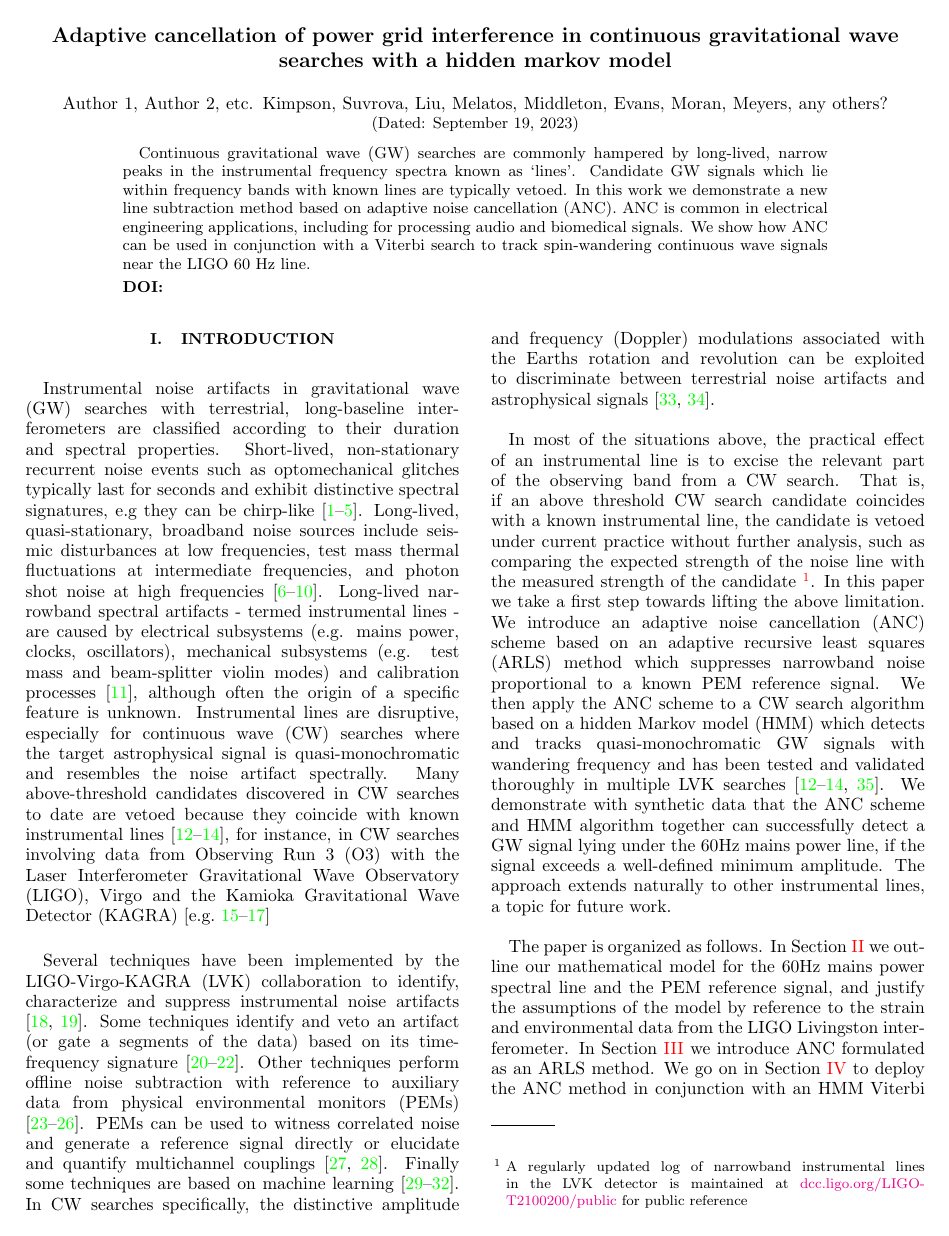
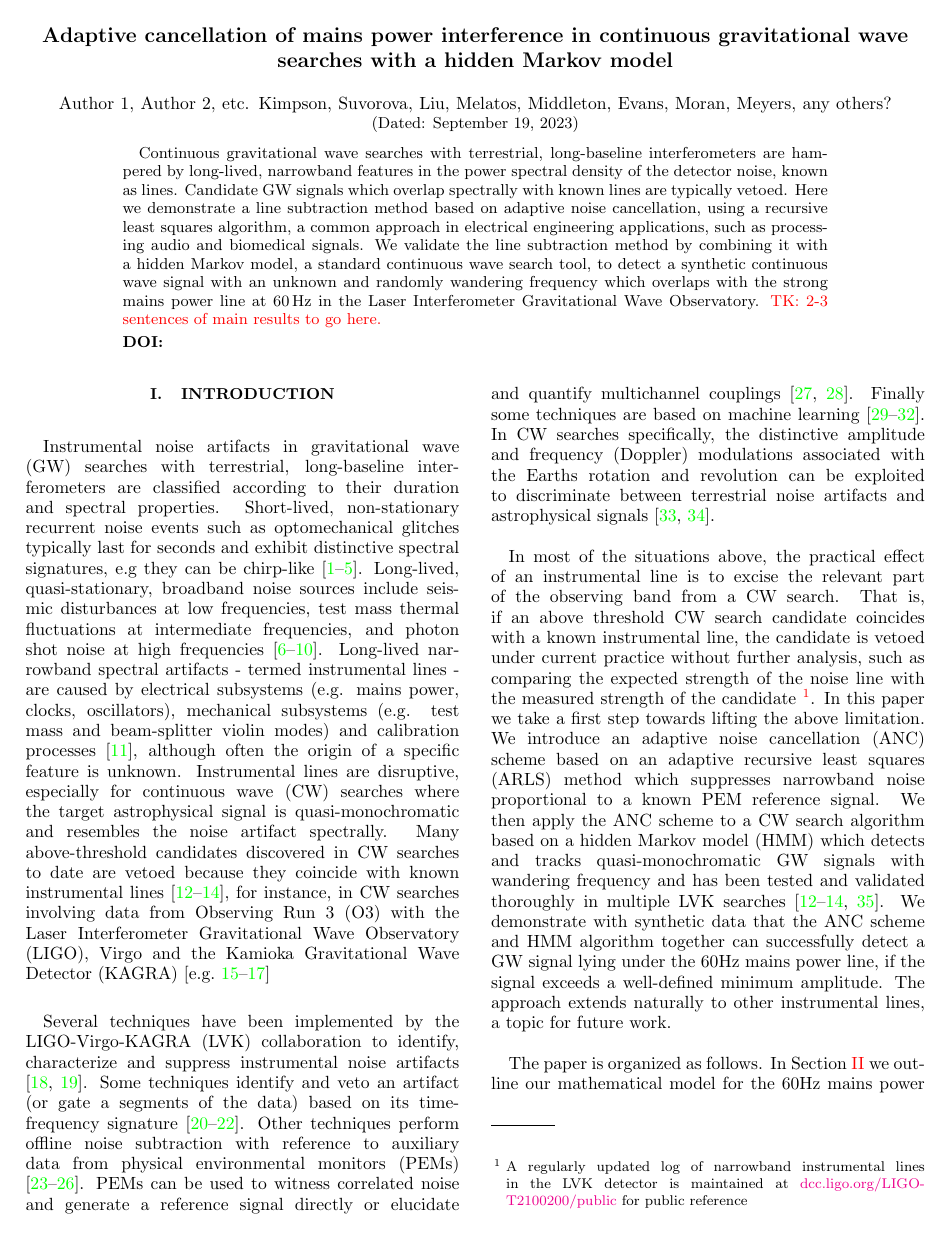
Before and after one commit to tomkimpson/ANC, a LaTeX paper (docs/manuscript/main-lines.tex): page 1 of 12. Compiled offline with pdfLaTeX.

Commit message:
corrections to abstract

```diff
--- a/docs/manuscript/main-lines.tex
+++ b/docs/manuscript/main-lines.tex
@@ -74,18 +74,18 @@
 \begin{document}
 \preprint{}
 
-\title[test short title]{Adaptive cancellation of power grid interference in continuous gravitational wave searches with a hidden markov model}% Force line breaks with \\
+\title[test short title]{Adaptive cancellation of mains power interference in continuous gravitational wave searches with a hidden Markov model}% Force line breaks with \\
 %\thanks{this would be a footnoted on the first page}%
 
 %\input{authors.tex}
 
-\author{Author 1, Author 2, etc. Kimpson, Suvrova, Liu, Melatos, Middleton, Evans, Moran, Meyers, any others?}
+\author{Author 1, Author 2, etc. Kimpson, Suvorova, Liu, Melatos, Middleton, Evans, Moran, Meyers, any others?}
 \date{\today}% It is always \today, today,
              %  but any date may be explicitly specified
 
 
 \begin{abstract}
-		Continuous gravitational wave (GW) searches are commonly hampered by long-lived, narrow peaks in the instrumental frequency spectra known as `lines'. Candidate GW signals which lie within frequency bands with known lines are typically vetoed. In this work we demonstrate a new line subtraction method based on adaptive noise cancellation (ANC). ANC is common in electrical engineering applications, including for processing audio and biomedical signals. We show how ANC can be used in conjunction with a Viterbi search to track spin-wandering continuous wave signals near the LIGO 60 Hz line.
+		Continuous gravitational wave searches with terrestrial, long-baseline interferometers are hampered by long-lived, narrowband features in the power spectral density of the detector noise, known as lines. Candidate GW signals which overlap spectrally with known lines are typically vetoed. Here we demonstrate a line subtraction method based on adaptive noise cancellation, using a recursive least squares algorithm, a common approach in electrical engineering applications, such as processing audio and biomedical signals. We validate the line subtraction method by combining it with a hidden Markov model, a standard continuous wave search tool, to detect a synthetic continuous wave signal with an unknown and randomly wandering frequency which overlaps with the strong mains power line at $60 \, {\rm Hz}$ in the Laser Interferometer Gravitational Wave Observatory. \textcolor{red}{TK: 2-3 sentences of main results to go here.}
 \begin{description}
 \item[DOI]
 \end{description}
```
Also changed, not shown: 5 other files.
